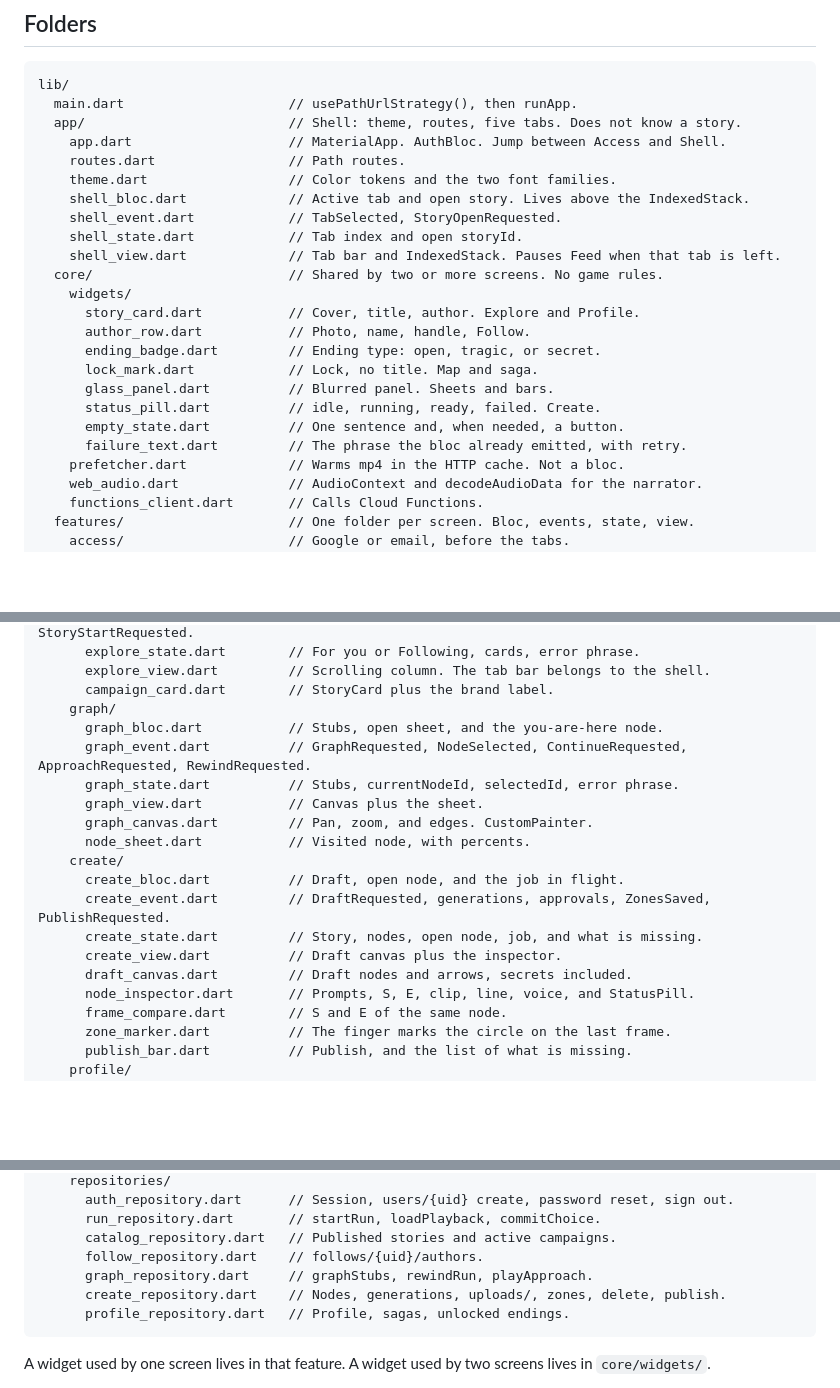
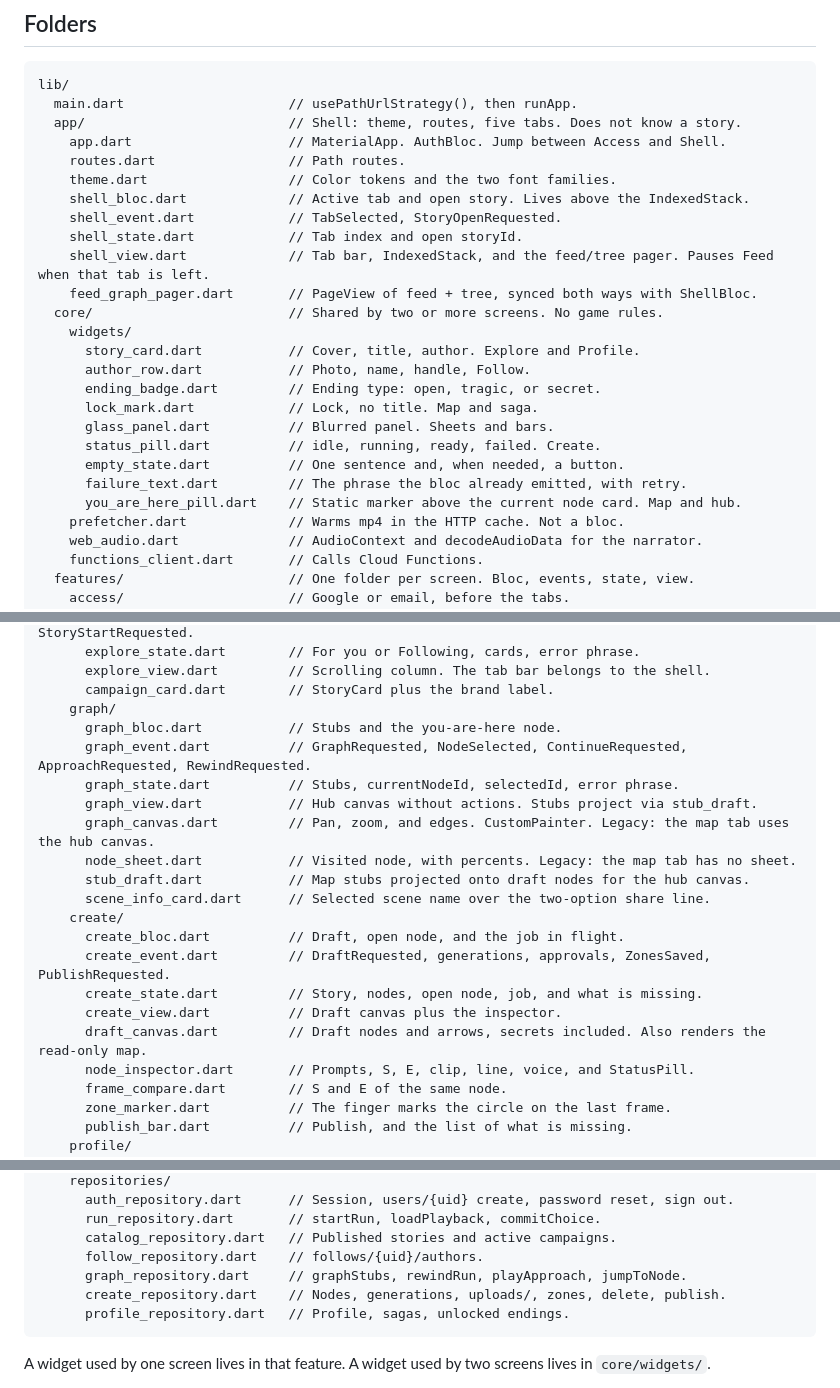
Before and after one commit to Shodric/ramifica, a Markdown page: docs/architecture.md, 3 parts joined by grey strips. Rendered like a GitHub page; blank space fills up the shorter version.

Commit message:
[docs] Map, pager, and narration architecture notes

````diff
--- a/docs/architecture.md
+++ b/docs/architecture.md
@@ -114,7 +114,8 @@ lib/
     shell_bloc.dart             // Active tab and open story. Lives above the IndexedStack.
     shell_event.dart            // TabSelected, StoryOpenRequested.
     shell_state.dart            // Tab index and open storyId.
-    shell_view.dart             // Tab bar and IndexedStack. Pauses Feed when that tab is left.
+    shell_view.dart             // Tab bar, IndexedStack, and the feed/tree pager. Pauses Feed when that tab is left.
+    feed_graph_pager.dart       // PageView of feed + tree, synced both ways with ShellBloc.
   core/                         // Shared by two or more screens. No game rules.
     widgets/
       story_card.dart           // Cover, title, author. Explore and Profile.
@@ -125,6 +126,7 @@ lib/
       status_pill.dart          // idle, running, ready, failed. Create.
       empty_state.dart          // One sentence and, when needed, a button.
       failure_text.dart         // The phrase the bloc already emitted, with retry.
+      you_are_here_pill.dart    // Static marker above the current node card. Map and hub.
     prefetcher.dart             // Warms mp4 in the HTTP cache. Not a bloc.
     web_audio.dart              // AudioContext and decodeAudioData for the narrator.
     functions_client.dart       // Calls Cloud Functions.
@@ -153,18 +155,20 @@ lib/
       explore_view.dart         // Scrolling column. The tab bar belongs to the shell.
       campaign_card.dart        // StoryCard plus the brand label.
     graph/
-      graph_bloc.dart           // Stubs, open sheet, and the you-are-here node.
+      graph_bloc.dart           // Stubs and the you-are-here node.
       graph_event.dart          // GraphRequested, NodeSelected, ContinueRequested, ApproachRequested, RewindRequested.
       graph_state.dart          // Stubs, currentNodeId, selectedId, error phrase.
-      graph_view.dart           // Canvas plus the sheet.
-      graph_canvas.dart         // Pan, zoom, and edges. CustomPainter.
-      node_sheet.dart           // Visited node, with percents.
+      graph_view.dart           // Hub canvas without actions. Stubs project via stub_draft.
+      graph_canvas.dart         // Pan, zoom, and edges. CustomPainter. Legacy: the map tab uses the hub canvas.
+      node_sheet.dart           // Visited node, with percents. Legacy: the map tab has no sheet.
+      stub_draft.dart           // Map stubs projected onto draft nodes for the hub canvas.
+      scene_info_card.dart      // Selected scene name over the two-option share line.
     create/
       create_bloc.dart          // Draft, open node, and the job in flight.
       create_event.dart         // DraftRequested, generations, approvals, ZonesSaved, PublishRequested.
       create_state.dart         // Story, nodes, open node, job, and what is missing.
       create_view.dart          // Draft canvas plus the inspector.
-      draft_canvas.dart         // Draft nodes and arrows, secrets included.
+      draft_canvas.dart         // Draft nodes and arrows, secrets included. Also renders the read-only map.
       node_inspector.dart       // Prompts, S, E, clip, line, voice, and StatusPill.
       frame_compare.dart        // S and E of the same node.
       zone_marker.dart          // The finger marks the circle on the last frame.
@@ -195,7 +199,7 @@ lib/
       run_repository.dart       // startRun, loadPlayback, commitChoice.
       catalog_repository.dart   // Published stories and active campaigns.
       follow_repository.dart    // follows/{uid}/authors.
-      graph_repository.dart     // graphStubs, rewindRun, playApproach.
+      graph_repository.dart     // graphStubs, rewindRun, playApproach, jumpToNode.
       create_repository.dart    // Nodes, generations, uploads/, zones, delete, publish.
       profile_repository.dart   // Profile, sagas, unlocked endings.
 ```
````
Also changed, not shown: other parts of docs/architecture.md (+3 -3 lines).
